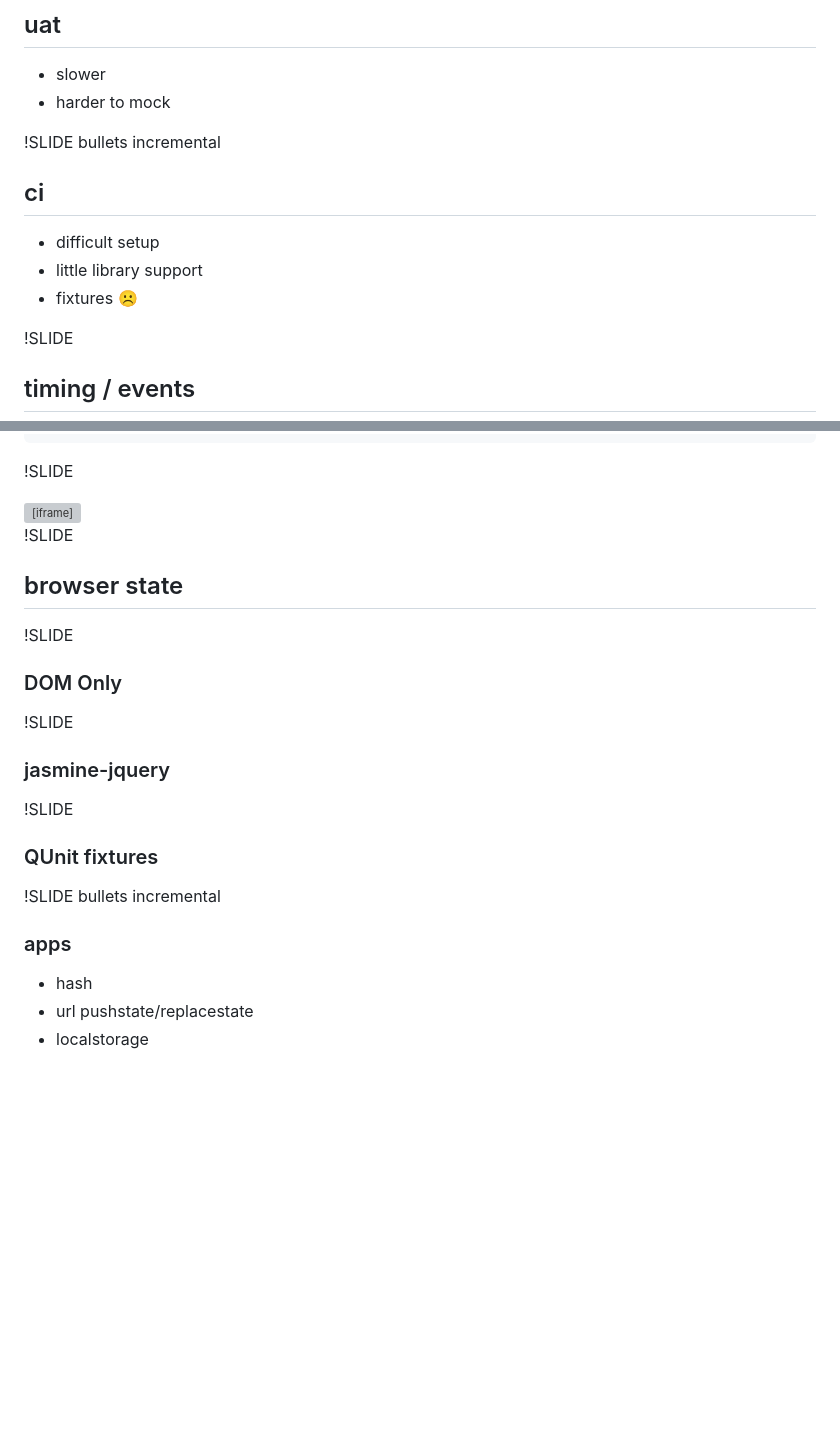
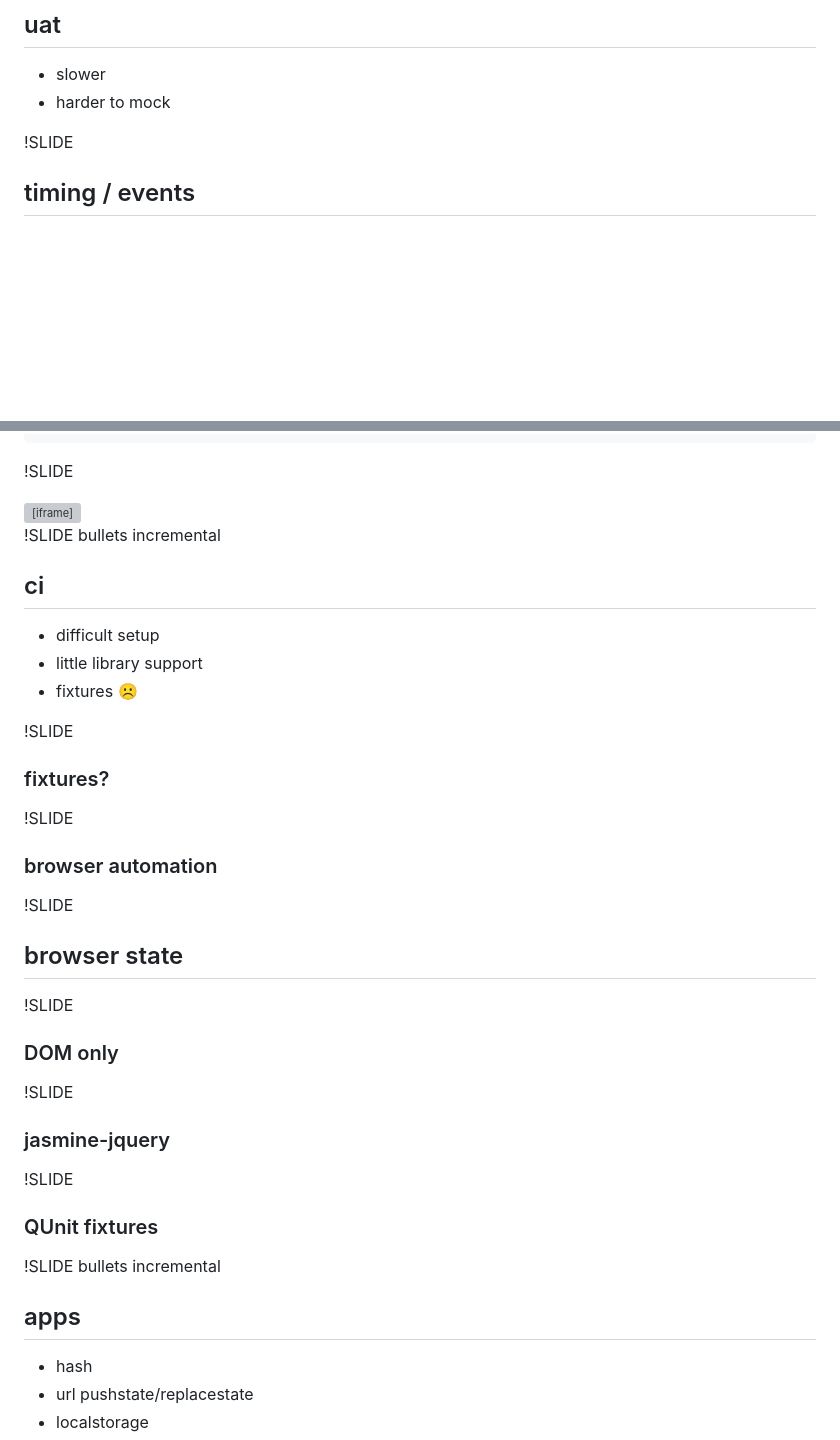
Before and after one commit to johnbender/presentation-jsinjs, a Markdown page: one/slides.md, 2 parts joined by grey strips. Rendered like a GitHub page; blank space fills up the shorter version; grey boxes are pictures that could not be loaded.

```diff
--- a/one/slides.md
+++ b/one/slides.md
@@ -86,12 +95,6 @@
 ## uat
 * slower
 * harder to mock
-
-!SLIDE bullets incremental
-## ci
-* difficult setup
-* little library support
-* fixtures ☹
 
 !SLIDE
 ## timing / events
@@ -168,11 +174,23 @@ $( <span class="string">"#jackie"</span> ).bind( <span class="string">"webkitTra
 !SLIDE
 <iframe src="tests/timing/opacity-test-slow-succeed.html"> </iframe>
 
+!SLIDE bullets incremental
+## ci
+* difficult setup
+* little library support
+* fixtures ☹
+
+!SLIDE
+### fixtures?
+
+!SLIDE
+### browser automation
+
 !SLIDE
 ## browser state
 
 !SLIDE
-### DOM Only
+### DOM only
 
 !SLIDE
 ### jasmine-jquery
@@ -181,7 +199,7 @@ $( <span class="string">"#jackie"</span> ).bind( <span class="string">"webkitTra
 ### QUnit fixtures
 
 !SLIDE bullets incremental
-### apps
+## apps
 
 * hash
 * url pushstate/replacestate
```
Also changed, not shown: other parts of one/slides.md (+22 -40 lines), one/adobe.jpg (added), one/jquery-logo.png (added), one/vagrant_chilling.png (added), 7 other files.
